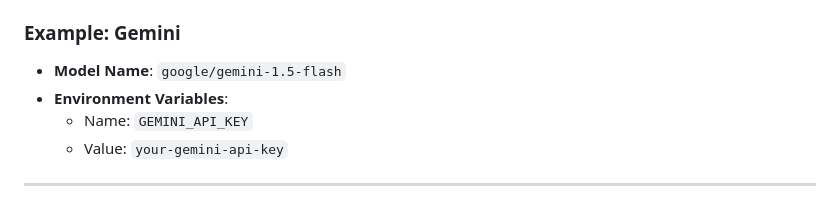
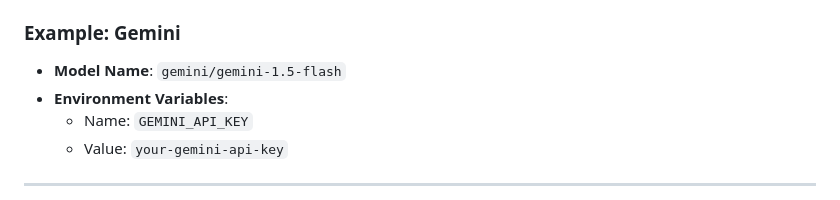
Before and after one commit to ShenSheiBot/docbreak_fixer, a Markdown page: README.md, the part around the change. Drawn GitHub-style.

Commit message:
✏️ Fix typo

```diff
--- a/README.md
+++ b/README.md
@@ -92,7 +92,7 @@ In the Settings panel:
 
 ### Example: Gemini
 
-- **Model Name**: `google/gemini-1.5-flash`
+- **Model Name**: `gemini/gemini-1.5-flash`
 - **Environment Variables**:
   - Name: `GEMINI_API_KEY`
   - Value: `your-gemini-api-key`
```
